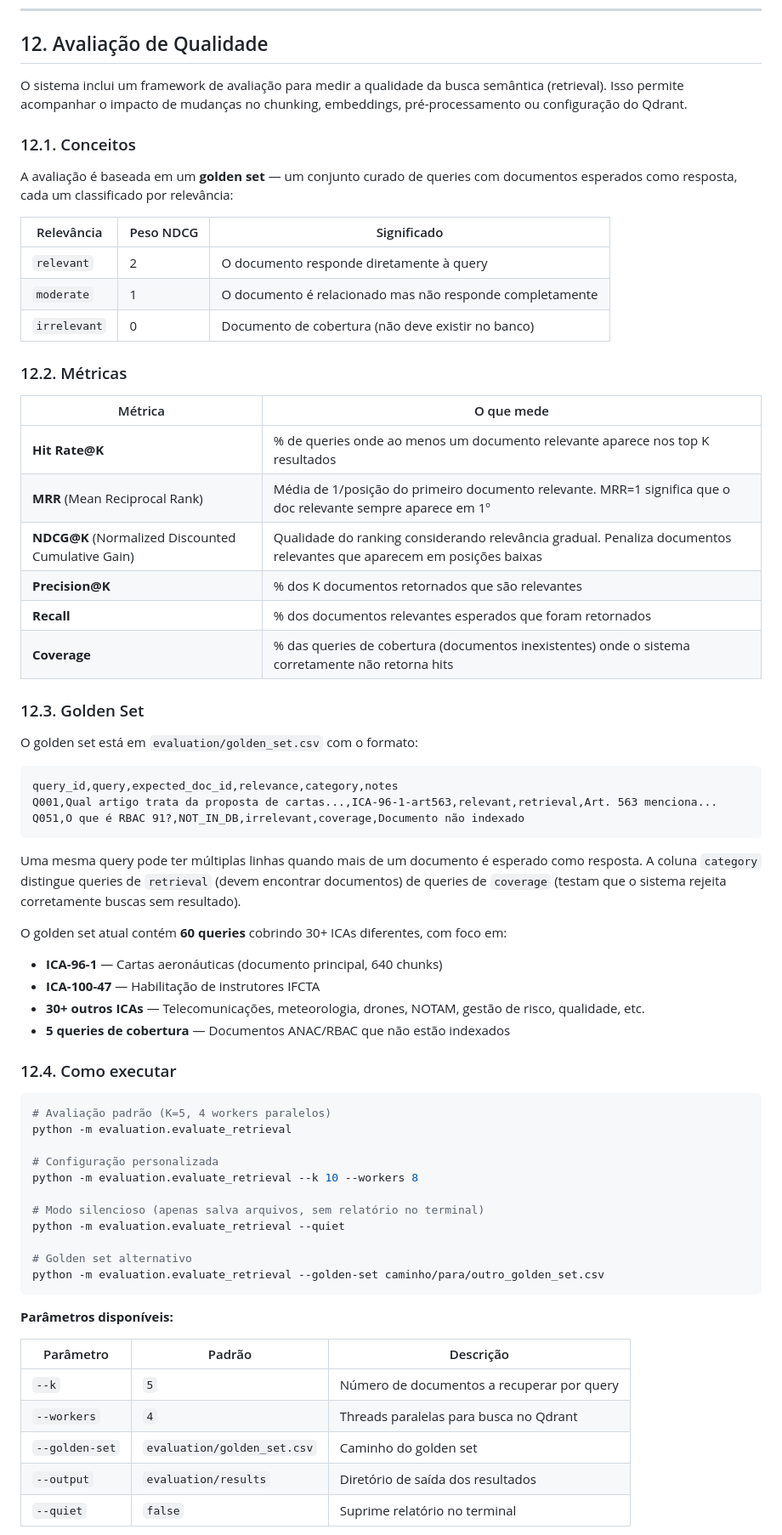
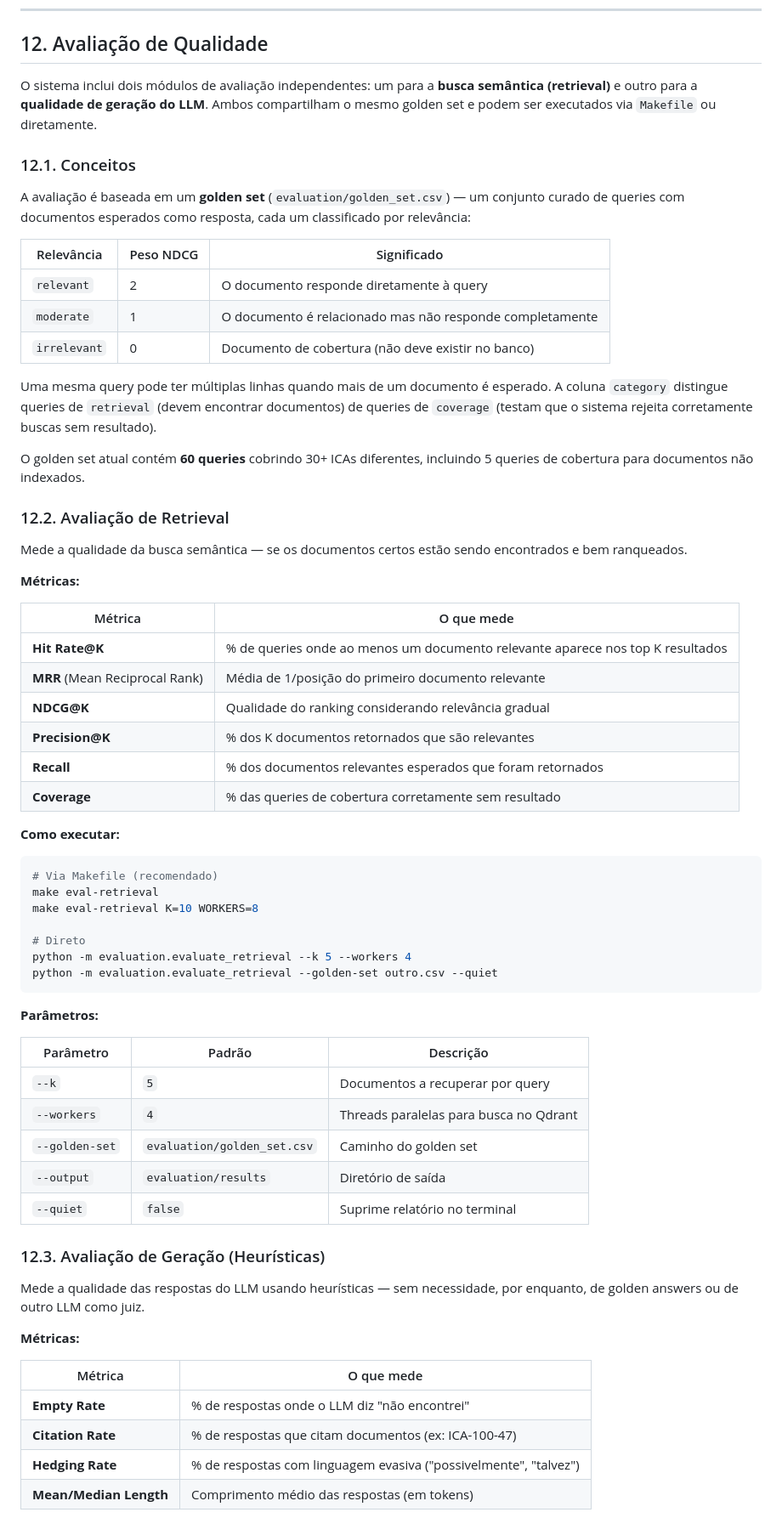
Before and after one commit to airdatagit-ops/ita-airdata-rag-system-llm, a Markdown page: README.md, the part around one of its changes. Shown at 85% size. Drawn GitHub-style.

````diff
--- a/README.md
+++ b/README.md
@@ -716,11 +718,11 @@ python -m scripts.reset_database --confirm --clear-tracker
 
 ## 12. Avaliação de Qualidade
 
-O sistema inclui um framework de avaliação para medir a qualidade da busca semântica (retrieval). Isso permite acompanhar o impacto de mudanças no chunking, embeddings, pré-processamento ou configuração do Qdrant.
+O sistema inclui dois módulos de avaliação independentes: um para a **busca semântica (retrieval)** e outro para a **qualidade de geração do LLM**. Ambos compartilham o mesmo golden set e podem ser executados via `Makefile` ou diretamente.
 
 ### 12.1. Conceitos
 
-A avaliação é baseada em um **golden set** — um conjunto curado de queries com documentos esperados como resposta, cada um classificado por relevância:
+A avaliação é baseada em um **golden set** (`evaluation/golden_set.csv`) — um conjunto curado de queries com documentos esperados como resposta, cada um classificado por relevância:
 
 | Relevância | Peso NDCG | Significado |
 |------------|-----------|-------------|
@@ -728,58 +730,57 @@ A avaliação é baseada em um **golden set** — um conjunto curado de queries
 | `moderate` | 1 | O documento é relacionado mas não responde completamente |
 | `irrelevant` | 0 | Documento de cobertura (não deve existir no banco) |
 
-### 12.2. Métricas
+Uma mesma query pode ter múltiplas linhas quando mais de um documento é esperado. A coluna `category` distingue queries de `retrieval` (devem encontrar documentos) de queries de `coverage` (testam que o sistema rejeita corretamente buscas sem resultado).
+
+O golden set atual contém **60 queries** cobrindo 30+ ICAs diferentes, incluindo 5 queries de cobertura para documentos não indexados.
+
+### 12.2. Avaliação de Retrieval
+
+Mede a qualidade da busca semântica — se os documentos certos estão sendo encontrados e bem ranqueados.
+
+**Métricas:**
 
 | Métrica | O que mede |
 |---------|------------|
 | **Hit Rate@K** | % de queries onde ao menos um documento relevante aparece nos top K resultados |
-| **MRR** (Mean Reciprocal Rank) | Média de 1/posição do primeiro documento relevante. MRR=1 significa que o doc relevante sempre aparece em 1º |
-| **NDCG@K** (Normalized Discounted Cumulative Gain) | Qualidade do ranking considerando relevância gradual. Penaliza documentos relevantes que aparecem em posições baixas |
+| **MRR** (Mean Reciprocal Rank) | Média de 1/posição do primeiro documento relevante |
+| **NDCG@K** | Qualidade do ranking considerando relevância gradual |
 | **Precision@K** | % dos K documentos retornados que são relevantes |
 | **Recall** | % dos documentos relevantes esperados que foram retornados |
-| **Coverage** | % das queries de cobertura (documentos inexistentes) onde o sistema corretamente não retorna hits |
+| **Coverage** | % das queries de cobertura corretamente sem resultado |
 
-### 12.3. Golden Set
+**Como executar:**
 
-O golden set está em `evaluation/golden_set.csv` com o formato:
+```bash
+# Via Makefile (recomendado)
+make eval-retrieval
+make eval-retrieval K=10 WORKERS=8
 
-```csv
-query_id,query,expected_doc_id,relevance,category,notes
-Q001,Qual artigo trata da proposta de cartas...,ICA-96-1-art563,relevant,retrieval,Art. 563 menciona...
-Q051,O que é RBAC 91?,NOT_IN_DB,irrelevant,coverage,Documento não indexado
+# Direto
+python -m evaluation.evaluate_retrieval --k 5 --workers 4
+python -m evaluation.evaluate_retrieval --golden-set outro.csv --quiet
 ```
 
-Uma mesma query pode ter múltiplas linhas quando mais de um documento é esperado como resposta. A coluna `category` distingue queries de `retrieval` (devem encontrar documentos) de queries de `coverage` (testam que o sistema rejeita corretamente buscas sem resultado).
-
-O golden set atual contém **60 queries** cobrindo 30+ ICAs diferentes, com foco em:
-
-- **ICA-96-1** — Cartas aeronáuticas (documento principal, 640 chunks)
-- **ICA-100-47** — Habilitação de instrutores IFCTA
-- **30+ outros ICAs** — Telecomunicações, meteorologia, drones, NOTAM, gestão de risco, qualidade, etc.
-- **5 queries de cobertura** — Documentos ANAC/RBAC que não estão indexados
-
-### 12.4. Como executar
-
-```bash
-# Avaliação padrão (K=5, 4 workers paralelos)
-python -m evaluation.evaluate_retrieval
-
-# Configuração personalizada
-python -m evaluation.evaluate_retrieval --k 10 --workers 8
-
-# Modo silencioso (apenas salva arquivos, sem relatório no terminal)
-python -m evaluation.evaluate_retrieval --quiet
-
-# Golden set alternativo
-python -m evaluation.evaluate_retrieval --golden-set caminho/para/outro_golden_set.csv
-```
-
-**Parâmetros disponíveis:**
+**Parâmetros:**
 
 | Parâmetro | Padrão | Descrição |
 |-----------|--------|-----------|
-| `--k` | `5` | Número de documentos a recuperar por query |
+| `--k` | `5` | Documentos a recuperar por query |
 | `--workers` | `4` | Threads paralelas para busca no Qdrant |
 | `--golden-set` | `evaluation/golden_set.csv` | Caminho do golden set |
-| `--output` | `evaluation/results` | Diretório de saída dos resultados |
+| `--output` | `evaluation/results` | Diretório de saída |
 | `--quiet` | `false` | Suprime relatório no terminal |
+
+### 12.3. Avaliação de Geração (Heurísticas)
+
+Mede a qualidade das respostas do LLM usando heurísticas — sem necessidade, por enquanto, de golden answers ou de outro LLM como juiz.
+
+**Métricas:**
+
+| Métrica | O que mede |
+|---------|------------|
+| **Empty Rate** | % de respostas onde o LLM diz "não encontrei" |
+| **Citation Rate** | % de respostas que citam documentos (ex: ICA-100-47) |
+| **Hedging Rate** | % de respostas com linguagem evasiva ("possivelmente", "talvez") |
+| **Mean/Median Length** | Comprimento médio das respostas (em tokens) |
+
````
Also changed, not shown: other parts of README.md (+115 -59 lines).
